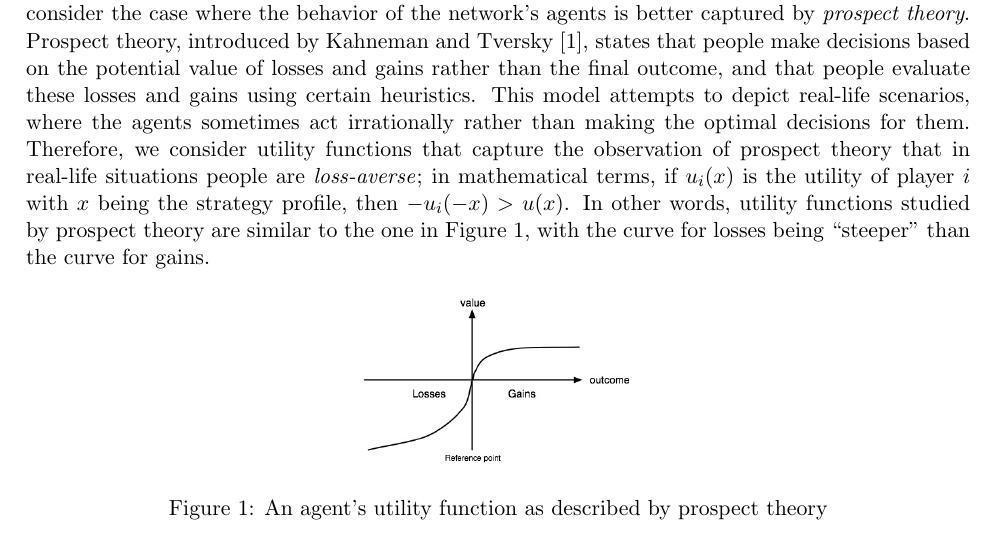
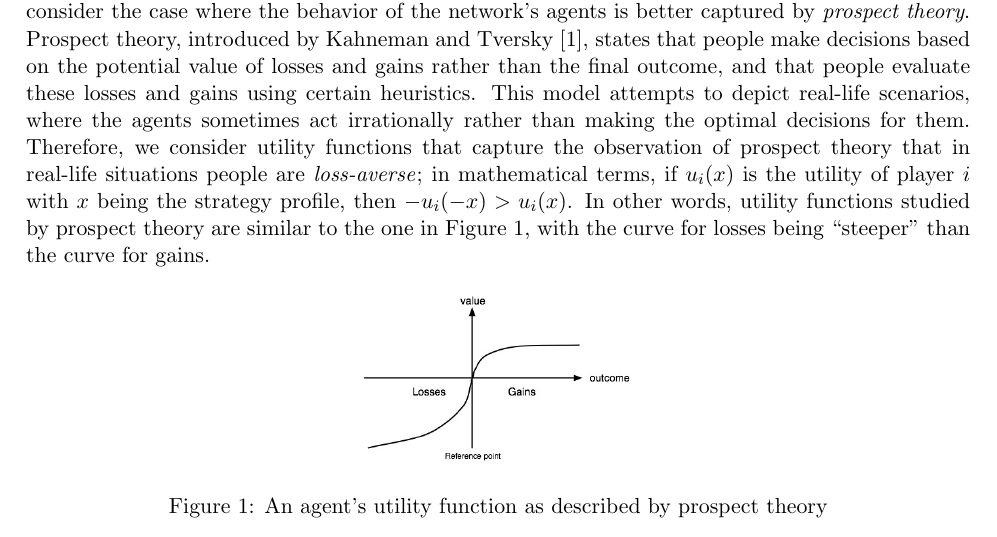
Before and after one commit to vaslivanos/CS-598-HS-Project, a LaTeX document (one-pager.tex): part of the page, cut so that both start at the same text. Compiled offline with pdfLaTeX.

Commit message:
Small fixes

```diff
--- a/one-pager.tex
+++ b/one-pager.tex
@@ -58,7 +58,7 @@ that people make decisions based on the potential value of losses and gains rath
 evaluate these losses and gains using certain heuristics. This model attempts to depict real-life scenarios, where the agents
 sometimes act irrationally rather than making the optimal decisions for them. Therefore, we consider utility functions that
 capture the observation of prospect theory that in real-life situations people are \textit{loss-averse}; in mathematical terms,
-if $u_i(x)$ is the utility of player $i$ with $x$ being the strategy profile, then $- u_i(-x) > u(x)$. In other words, utility
+if $u_i(x)$ is the utility of player $i$ with $x$ being the strategy profile, then $- u_i(-x) > u_i(x)$. In other words, utility
 functions studied by prospect theory are similar to the one in Figure \ref{fig:prospect-util}, with the curve for losses being
 ``steeper" than the curve for gains.
 
```
Also changed, not shown: one-pager.pdf, 1 other file.
